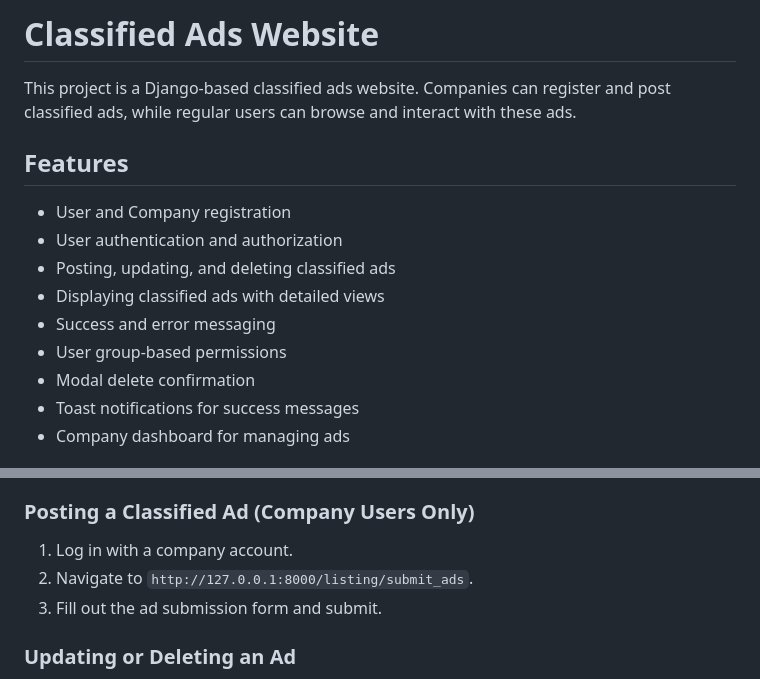
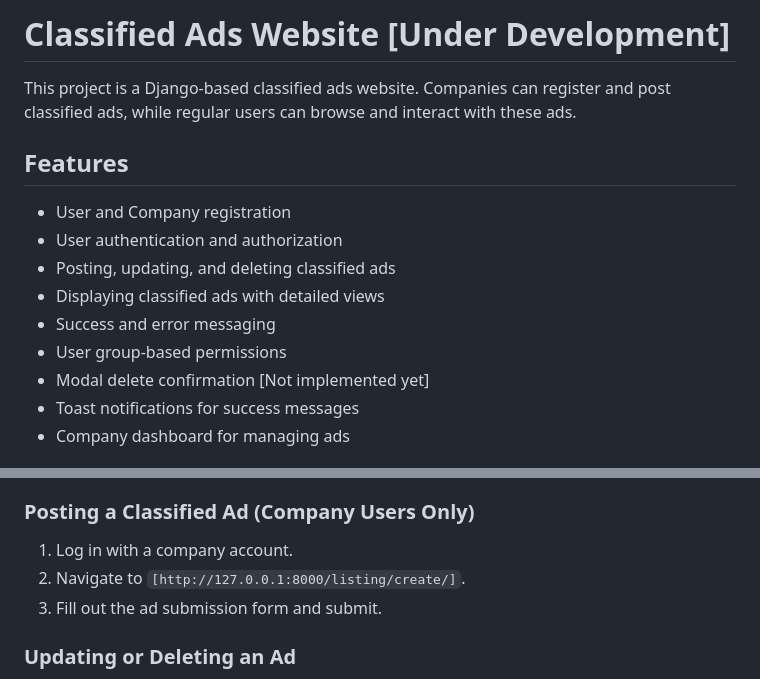
Before and after one commit to upadesh/Classified-App, a Markdown page: README.md, 2 parts joined by grey strips. Rendered like a GitHub page.

```diff
--- a/README.md
+++ b/README.md
@@ -1,4 +1,4 @@
-# Classified Ads Website
+# Classified Ads Website [Under Development]
 
 This project is a Django-based classified ads website. Companies can register and post classified ads, while regular users can browse and interact with these ads.
 
@@ -10,7 +10,7 @@ This project is a Django-based classified ads website. Companies can register an
 - Displaying classified ads with detailed views
 - Success and error messaging
 - User group-based permissions
-- Modal delete confirmation
+- Modal delete confirmation [Not implemented yet]
 - Toast notifications for success messages
 - Company dashboard for managing ads
 
@@ -81,7 +81,7 @@ Navigate to `http://127.0.0.1:8000/admin` and log in with the superuser credenti
 ### Posting a Classified Ad (Company Users Only)
 
 1. Log in with a company account.
-2. Navigate to `http://127.0.0.1:8000/listing/submit_ads`.
+2. Navigate to `[http://127.0.0.1:8000/listing/create/]`.
 3. Fill out the ad submission form and submit.
 
 ### Updating or Deleting an Ad
```
